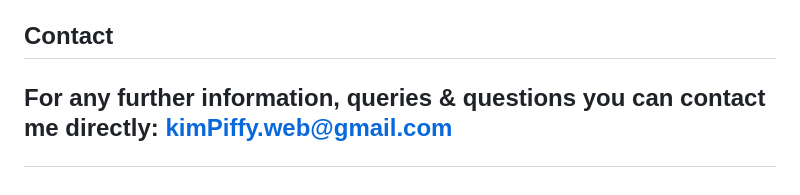
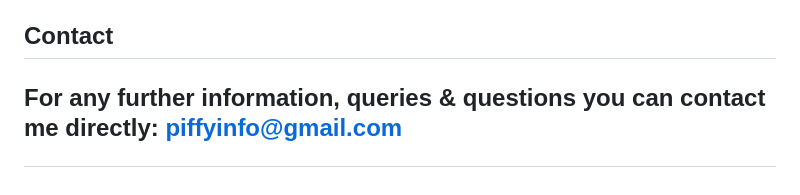
Before and after one commit to kimjev-webdev/kimpiffy, a Markdown page: README.md, the part around the change. Rendered like a GitHub page.

```diff
--- a/README.md
+++ b/README.md
@@ -726,4 +726,4 @@ By accessing or using this website, you are granted a limited, non-exclusive, an
 
 <h2 id="70">Contact<h2>
 
-For any further information, queries & questions you can contact me directly: kimPiffy.web@gmail.com
+For any further information, queries & questions you can contact me directly: piffyinfo@gmail.com
```
